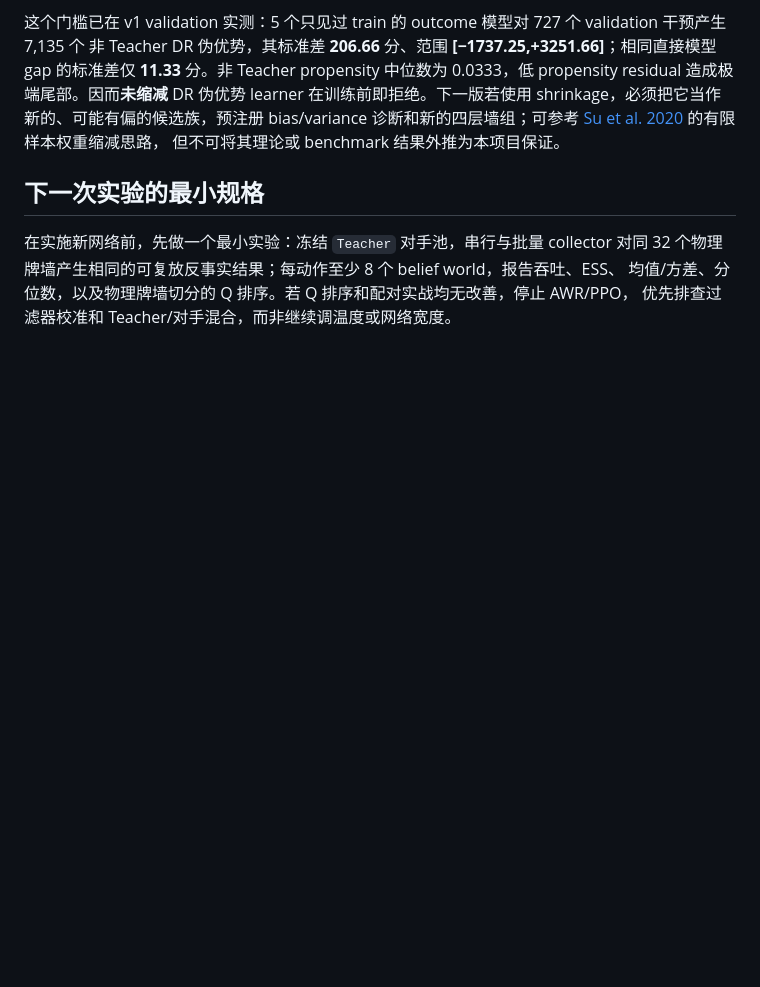
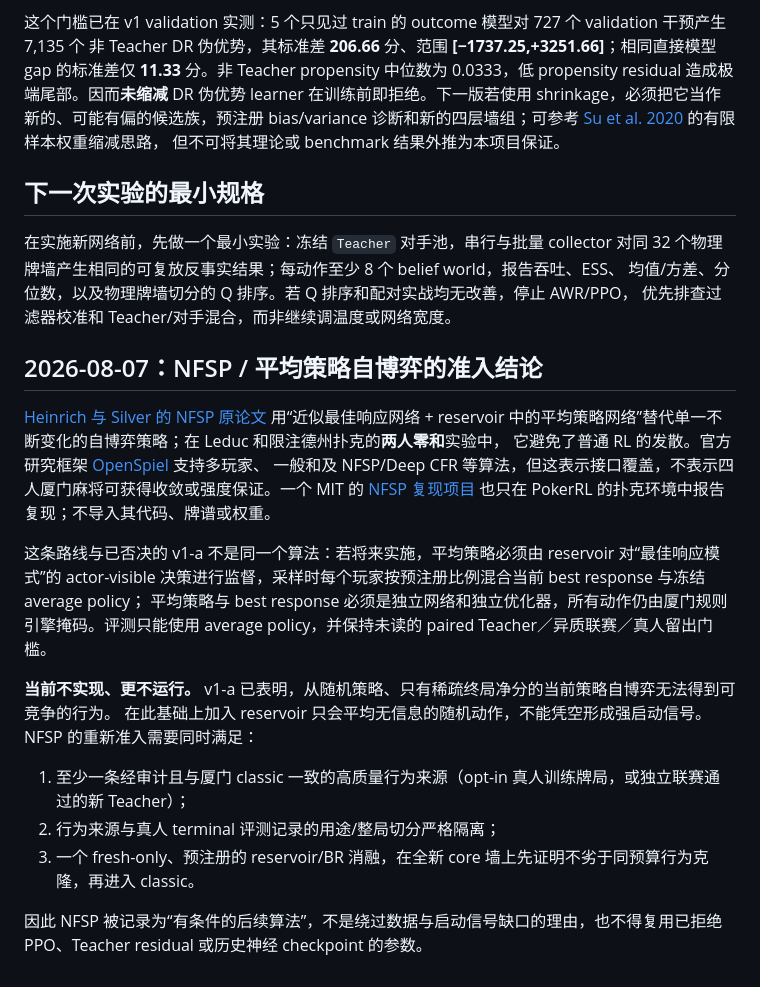
Before and after one commit to YaxinCui/Xiamen-majiang-ai, a Markdown page: knowledge_base/frontier_followup_2026-08.md, the part around the change. Drawn GitHub-style; blank space fills up the shorter version.

Commit message:
research: gate NFSP on audited behavior signal

```diff
--- a/knowledge_base/frontier_followup_2026-08.md
+++ b/knowledge_base/frontier_followup_2026-08.md
@@ -174,3 +174,27 @@ terminal。不能因为 DR target 在代数上无偏，就跳过 finite-sample O
 个物理牌墙产生相同的可复放反事实结果；每动作至少 8 个 belief world，报告吞吐、ESS、
 均值/方差、分位数，以及物理牌墙切分的 Q 排序。若 Q 排序和配对实战均无改善，停止 AWR/PPO，
 优先排查过滤器校准和 Teacher/对手混合，而非继续调温度或网络宽度。
+
+## 2026-08-07：NFSP / 平均策略自博弈的准入结论
+
+[Heinrich 与 Silver 的 NFSP 原论文](https://arxiv.org/abs/1603.01121) 用“近似最佳响应网络 +
+reservoir 中的平均策略网络”替代单一不断变化的自博弈策略；在 Leduc 和限注德州扑克的**两人零和**实验中，
+它避免了普通 RL 的发散。官方研究框架 [OpenSpiel](https://github.com/google-deepmind/open_spiel) 支持多玩家、
+一般和及 NFSP/Deep CFR 等算法，但这表示接口覆盖，不表示四人厦门麻将可获得收敛或强度保证。一个 MIT 的
+[NFSP 复现项目](https://github.com/EricSteinberger/Neural-Fictitous-Self-Play) 也只在 PokerRL 的扑克环境中报告
+复现；不导入其代码、牌谱或权重。
+
+这条路线与已否决的 v1-a 不是同一个算法：若将来实施，平均策略必须由 reservoir 对“最佳响应模式”的
+actor-visible 决策进行监督，采样时每个玩家按预注册比例混合当前 best response 与冻结 average policy；
+平均策略与 best response 必须是独立网络和独立优化器，所有动作仍由厦门规则引擎掩码。评测只能使用
+average policy，并保持未读的 paired Teacher／异质联赛／真人留出门槛。
+
+**当前不实现、更不运行。** v1-a 已表明，从随机策略、只有稀疏终局净分的当前策略自博弈无法得到可竞争的行为。
+在此基础上加入 reservoir 只会平均无信息的随机动作，不能凭空形成强启动信号。NFSP 的重新准入需要同时满足：
+
+1. 至少一条经审计且与厦门 classic 一致的高质量行为来源（opt-in 真人训练牌局，或独立联赛通过的新 Teacher）；
+2. 行为来源与真人 terminal 评测记录的用途/整局切分严格隔离；
+3. 一个 fresh-only、预注册的 reservoir/BR 消融，在全新 core 墙上先证明不劣于同预算行为克隆，再进入 classic。
+
+因此 NFSP 被记录为“有条件的后续算法”，不是绕过数据与启动信号缺口的理由，也不得复用已拒绝 PPO、Teacher
+residual 或历史神经 checkpoint 的参数。
```
